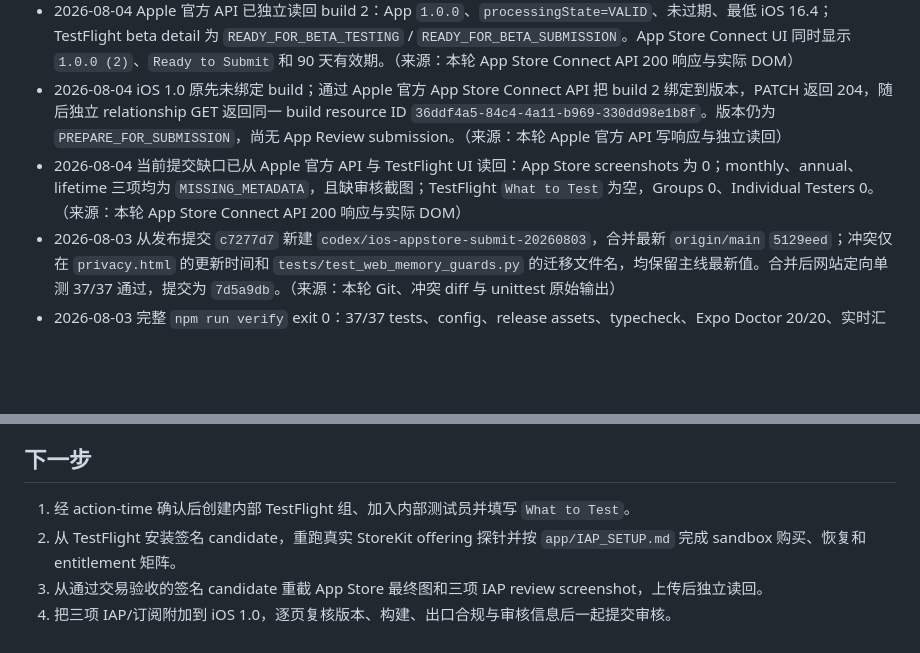
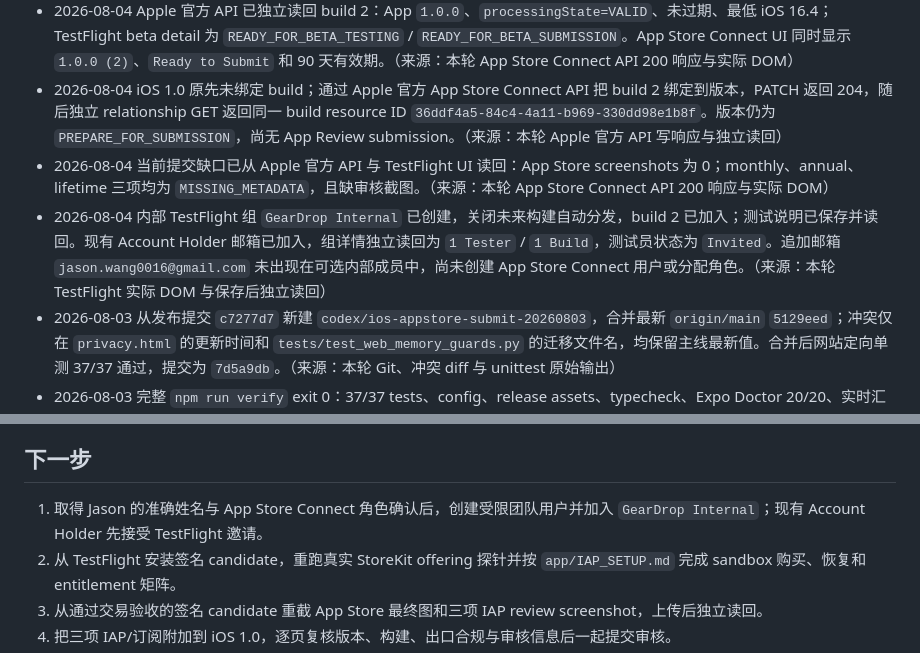
Before and after one commit to noir-madlax/001-arcteryx-deals-platform, a Markdown page: .agent/TASK-ios-launch-readiness.md, 2 parts joined by grey strips. Drawn GitHub-style; blank space fills up the shorter version.

Commit message:
docs: record internal TestFlight setup

```diff
--- a/.agent/TASK-ios-launch-readiness.md
+++ b/.agent/TASK-ios-launch-readiness.md
@@ -10,7 +10,8 @@
 - 2026-08-03 EAS production iOS Build `67577ec9-d05c-4085-86d2-f201f7dc707c` 已读回 `FINISHED`：App `1.0.0`、build `2`；Fastlane 原文 `Successfully exported and signed the ipa file`，产物 `GearDrop.ipa` 27.5 MB，全部上传阶段 result=success。（来源：本轮 EAS build JSON 与云端构建日志）
 - 2026-08-04 Apple 官方 API 已独立读回 build 2：App `1.0.0`、`processingState=VALID`、未过期、最低 iOS 16.4；TestFlight beta detail 为 `READY_FOR_BETA_TESTING` / `READY_FOR_BETA_SUBMISSION`。App Store Connect UI 同时显示 `1.0.0 (2)`、`Ready to Submit` 和 90 天有效期。（来源：本轮 App Store Connect API 200 响应与实际 DOM）
 - 2026-08-04 iOS 1.0 原先未绑定 build；通过 Apple 官方 App Store Connect API 把 build 2 绑定到版本，PATCH 返回 204，随后独立 relationship GET 返回同一 build resource ID `36ddf4a5-84c4-4a11-b969-330dd98e1b8f`。版本仍为 `PREPARE_FOR_SUBMISSION`，尚无 App Review submission。（来源：本轮 Apple 官方 API 写响应与独立读回）
-- 2026-08-04 当前提交缺口已从 Apple 官方 API 与 TestFlight UI 读回：App Store screenshots 为 0；monthly、annual、lifetime 三项均为 `MISSING_METADATA`，且缺审核截图；TestFlight `What to Test` 为空，Groups 0、Individual Testers 0。（来源：本轮 App Store Connect API 200 响应与实际 DOM）
+- 2026-08-04 当前提交缺口已从 Apple 官方 API 与 TestFlight UI 读回：App Store screenshots 为 0；monthly、annual、lifetime 三项均为 `MISSING_METADATA`，且缺审核截图。（来源：本轮 App Store Connect API 200 响应与实际 DOM）
+- 2026-08-04 内部 TestFlight 组 `GearDrop Internal` 已创建，关闭未来构建自动分发，build 2 已加入；测试说明已保存并读回。现有 Account Holder 邮箱已加入，组详情独立读回为 `1 Tester` / `1 Build`，测试员状态为 `Invited`。追加邮箱 `jason.wang0016@gmail.com` 未出现在可选内部成员中，尚未创建 App Store Connect 用户或分配角色。（来源：本轮 TestFlight 实际 DOM 与保存后独立读回）
 - 2026-08-03 从发布提交 `c7277d7` 新建 `codex/ios-appstore-submit-20260803`，合并最新 `origin/main` `5129eed`；冲突仅在 `privacy.html` 的更新时间和 `tests/test_web_memory_guards.py` 的迁移文件名，均保留主线最新值。合并后网站定向单测 37/37 通过，提交为 `7d5a9db`。（来源：本轮 Git、冲突 diff 与 unittest 原始输出）
 - 2026-08-03 完整 `npm run verify` exit 0：37/37 tests、config、release assets、typecheck、Expo Doctor 20/20、实时汇率、live products `5,803`、price history `83,982`、iOS export 1,492 modules / 5.4 MB 均通过，最终原文 `verify_local_ok`。（来源：本轮命令原始输出）
 - 2026-08-03 EAS 只读复核：登录 `noir-madlax`（Owner），项目 `@noir-madlax/geardrop` / `ead43b0e-5dbf-44a2-838e-f65db29abb30`；iOS build list 为 `[]`；production/preview 均存在遮罩后的 Sensitive RevenueCat iOS key。（来源：本轮 EAS CLI 20.5.1 原始输出）
@@ -117,7 +118,7 @@
 - post-IAP 完整门已实跑且如实失败于 live `4,970 < 5,000`；单独 iOS export 和 `git diff --check` 通过。依赖审计的 Expo build-tooling moderate advisory 已记录为未解决风险。
 
 ## 下一步
-1. 经 action-time 确认后创建内部 TestFlight 组、加入内部测试员并填写 `What to Test`。
+1. 取得 Jason 的准确姓名与 App Store Connect 角色确认后，创建受限团队用户并加入 `GearDrop Internal`；现有 Account Holder 先接受 TestFlight 邀请。
 2. 从 TestFlight 安装签名 candidate，重跑真实 StoreKit offering 探针并按 `app/IAP_SETUP.md` 完成 sandbox 购买、恢复和 entitlement 矩阵。
 3. 从通过交易验收的签名 candidate 重截 App Store 最终图和三项 IAP review screenshot，上传后独立读回。
 4. 把三项 IAP/订阅附加到 iOS 1.0，逐页复核版本、构建、出口合规与审核信息后一起提交审核。
```
Also changed, not shown: app/RELEASE_READINESS.md (+2 -2 lines).
